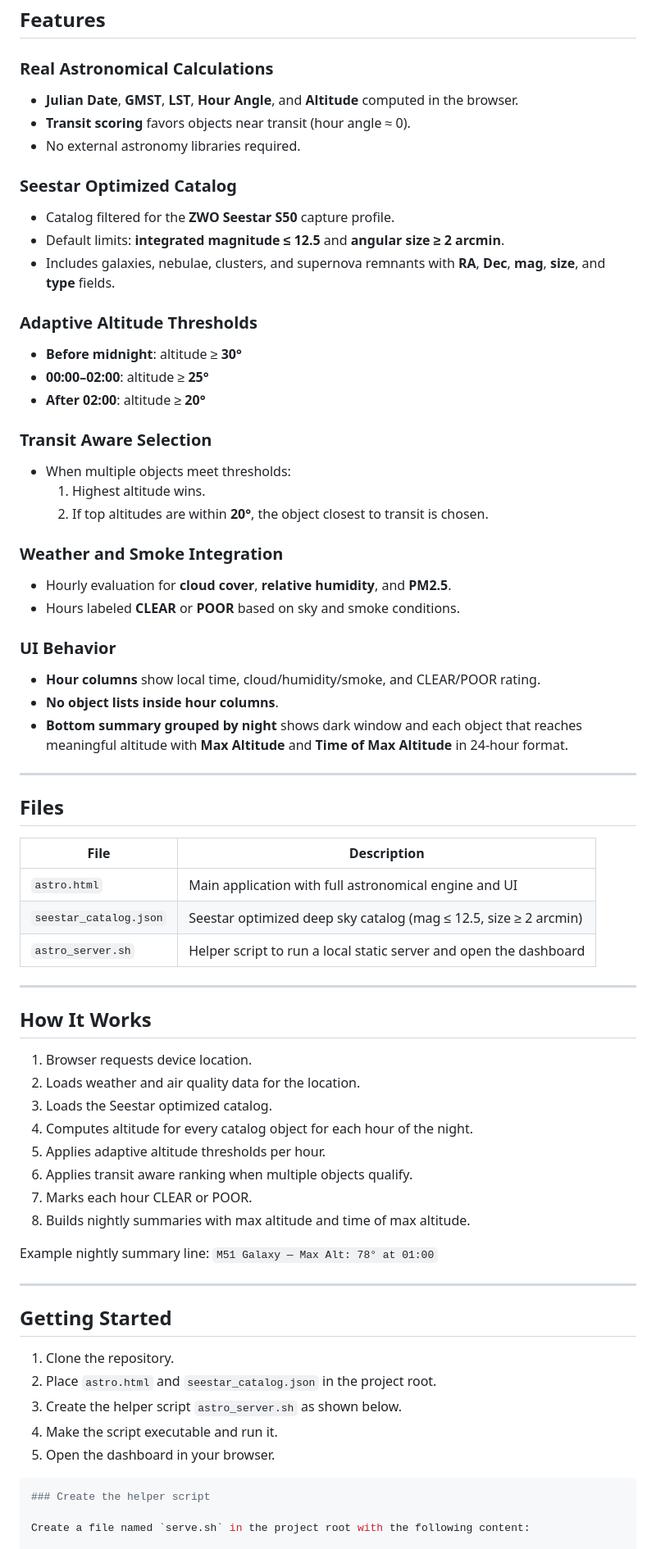
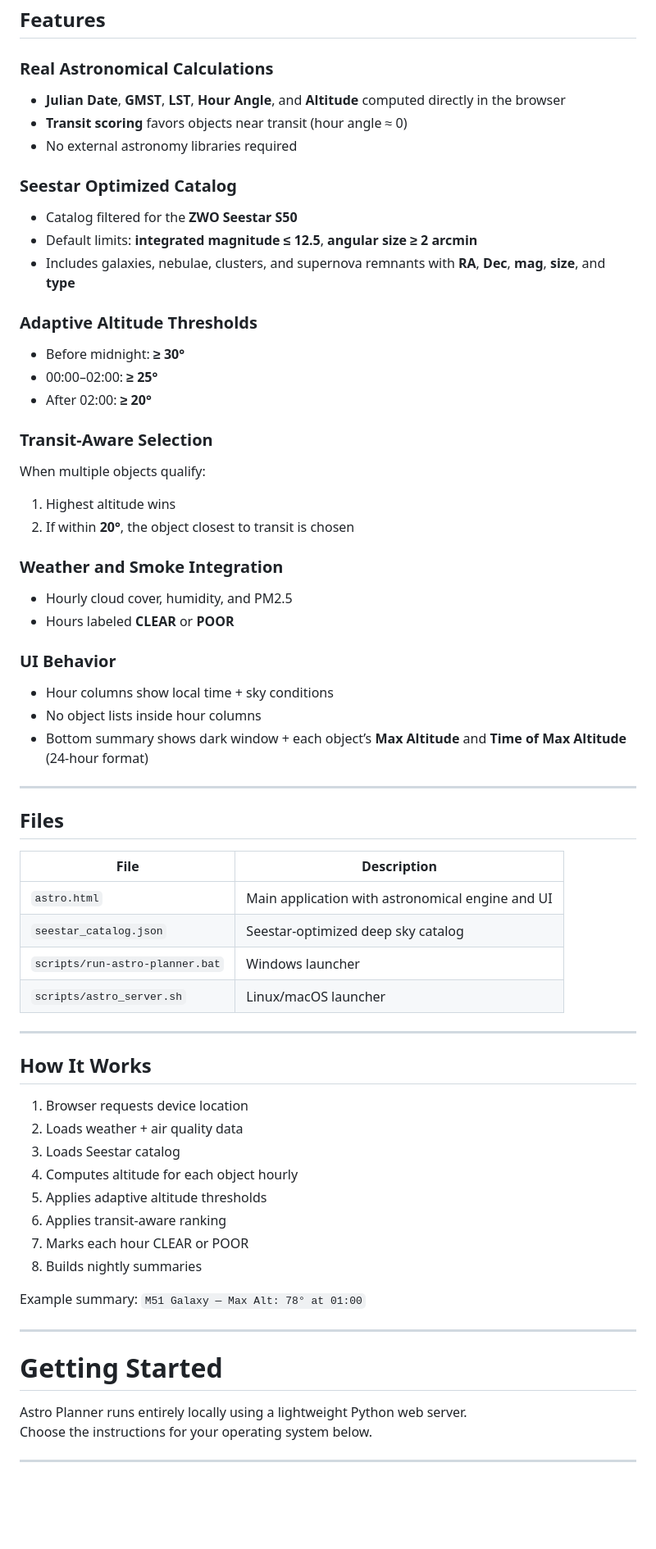
Before and after one commit to sodacycle/Astro-Planner, a Markdown page: README.md, the part around one of its changes. Shown at 82% size. Rendered like a GitHub page; blank space fills up the shorter version.

Commit message:
Update README.md
Added Windows Instructions and cleaned up existing instructions.

````diff
--- a/README.md
+++ b/README.md
@@ -8,33 +8,33 @@ It uses your device location, precise astronomical math, weather and smoke data,
 ## Features
 
 ### Real Astronomical Calculations
-- **Julian Date**, **GMST**, **LST**, **Hour Angle**, and **Altitude** computed in the browser.
-- **Transit scoring** favors objects near transit (hour angle ≈ 0).
-- No external astronomy libraries required.
+- **Julian Date**, **GMST**, **LST**, **Hour Angle**, and **Altitude** computed directly in the browser
+- **Transit scoring** favors objects near transit (hour angle ≈ 0)
+- No external astronomy libraries required
 
 ### Seestar Optimized Catalog
-- Catalog filtered for the **ZWO Seestar S50** capture profile.
-- Default limits: **integrated magnitude ≤ 12.5** and **angular size ≥ 2 arcmin**.
-- Includes galaxies, nebulae, clusters, and supernova remnants with **RA**, **Dec**, **mag**, **size**, and **type** fields.
+- Catalog filtered for the **ZWO Seestar S50**
+- Default limits: **integrated magnitude ≤ 12.5**, **angular size ≥ 2 arcmin**
+- Includes galaxies, nebulae, clusters, and supernova remnants with **RA**, **Dec**, **mag**, **size**, and **type**
 
 ### Adaptive Altitude Thresholds
-- **Before midnight**: altitude ≥ **30°**
-- **00:00–02:00**: altitude ≥ **25°**
-- **After 02:00**: altitude ≥ **20°**
+- Before midnight: **≥ 30°**
+- 00:00–02:00: **≥ 25°**
+- After 02:00: **≥ 20°**
 
-### Transit Aware Selection
-- When multiple objects meet thresholds:
-  1. Highest altitude wins.
-  2. If top altitudes are within **20°**, the object closest to transit is chosen.
+### Transit‑Aware Selection
+When multiple objects qualify:
+1. Highest altitude wins
+2. If within **20°**, the object closest to transit is chosen
 
 ### Weather and Smoke Integration
-- Hourly evaluation for **cloud cover**, **relative humidity**, and **PM2.5**.
-- Hours labeled **CLEAR** or **POOR** based on sky and smoke conditions.
+- Hourly cloud cover, humidity, and PM2.5
+- Hours labeled **CLEAR** or **POOR**
 
 ### UI Behavior
-- **Hour columns** show local time, cloud/humidity/smoke, and CLEAR/POOR rating.
-- **No object lists inside hour columns**.
-- **Bottom summary grouped by night** shows dark window and each object that reaches meaningful altitude with **Max Altitude** and **Time of Max Altitude** in 24‑hour format.
+- Hour columns show local time + sky conditions
+- No object lists inside hour columns
+- Bottom summary shows dark window + each object’s **Max Altitude** and **Time of Max Altitude** (24‑hour format)
 
 ---
 
@@ -42,37 +42,32 @@ It uses your device location, precise astronomical math, weather and smoke data,
 
 | File | Description |
 |------|-------------|
-| `astro.html` | Main application with full astronomical engine and UI |
-| `seestar_catalog.json` | Seestar optimized deep sky catalog (mag ≤ 12.5, size ≥ 2 arcmin) |
-| `astro_server.sh` | Helper script to run a local static server and open the dashboard |
+| `astro.html` | Main application with astronomical engine and UI |
+| `seestar_catalog.json` | Seestar‑optimized deep sky catalog |
+| `scripts/run-astro-planner.bat` | Windows launcher |
+| `scripts/astro_server.sh` | Linux/macOS launcher |
 
 ---
 
 ## How It Works
 
-1. Browser requests device location.
-2. Loads weather and air quality data for the location.
-3. Loads the Seestar optimized catalog.
-4. Computes altitude for every catalog object for each hour of the night.
-5. Applies adaptive altitude thresholds per hour.
-6. Applies transit aware ranking when multiple objects qualify.
-7. Marks each hour CLEAR or POOR.
-8. Builds nightly summaries with max altitude and time of max altitude.
+1. Browser requests device location
+2. Loads weather + air quality data
+3. Loads Seestar catalog
+4. Computes altitude for each object hourly
+5. Applies adaptive altitude thresholds
+6. Applies transit‑aware ranking
+7. Marks each hour CLEAR or POOR
+8. Builds nightly summaries
 
-Example nightly summary line:
-```M51 Galaxy — Max Alt: 78° at 01:00```
+Example summary: `M51 Galaxy — Max Alt: 78° at 01:00`
 
 ---
 
-## Getting Started
+# Getting Started
 
-1. Clone the repository.
-2. Place `astro.html` and `seestar_catalog.json` in the project root.
-3. Create the helper script `astro_server.sh` as shown below.
-4. Make the script executable and run it.
-5. Open the dashboard in your browser.
-```bash
-### Create the helper script
+Astro Planner runs entirely locally using a lightweight Python web server.
+Choose the instructions for your operating system below.
 
-Create a file named `serve.sh` in the project root with the following content:
+---
 
````
Also changed, not shown: other parts of README.md (+87 -35 lines).
